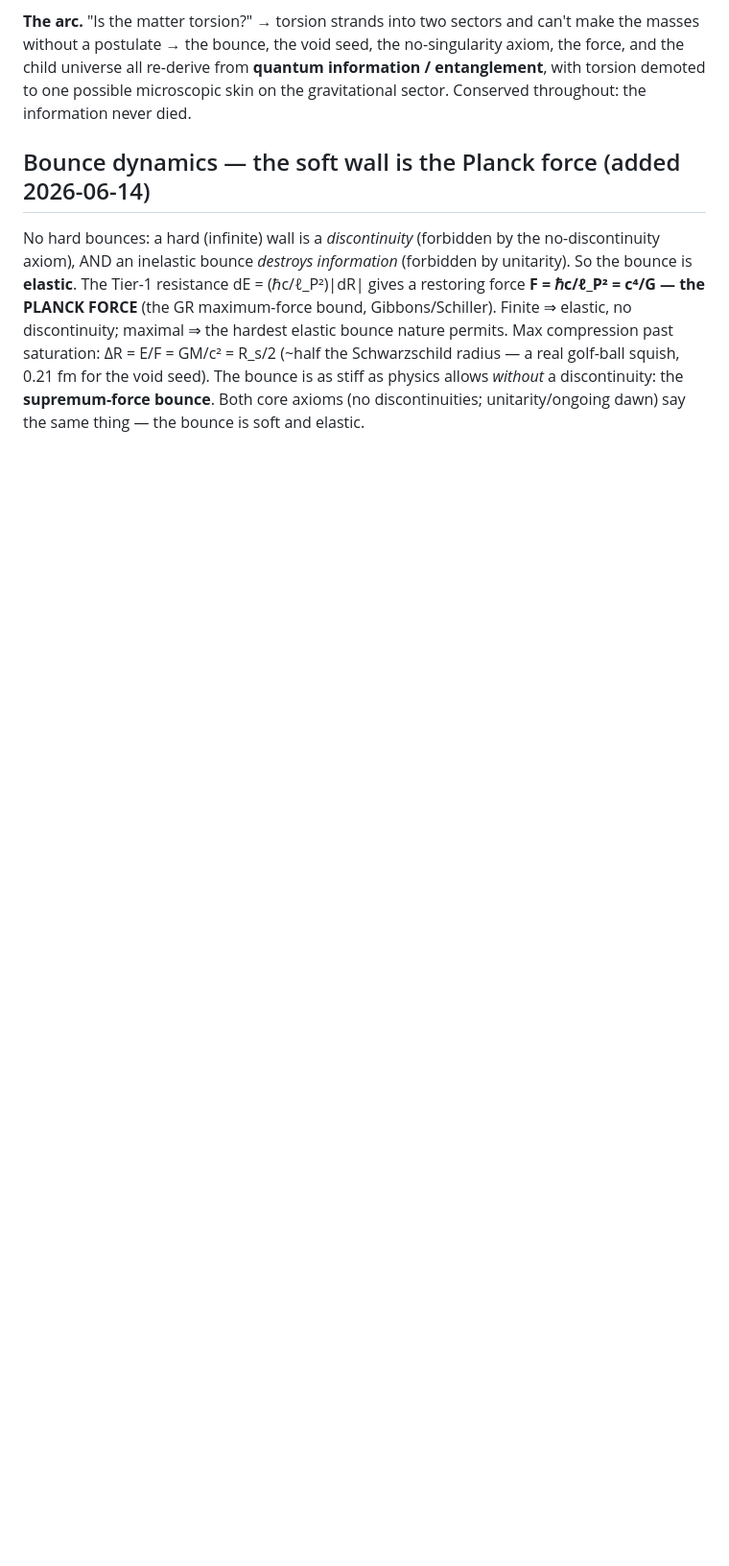
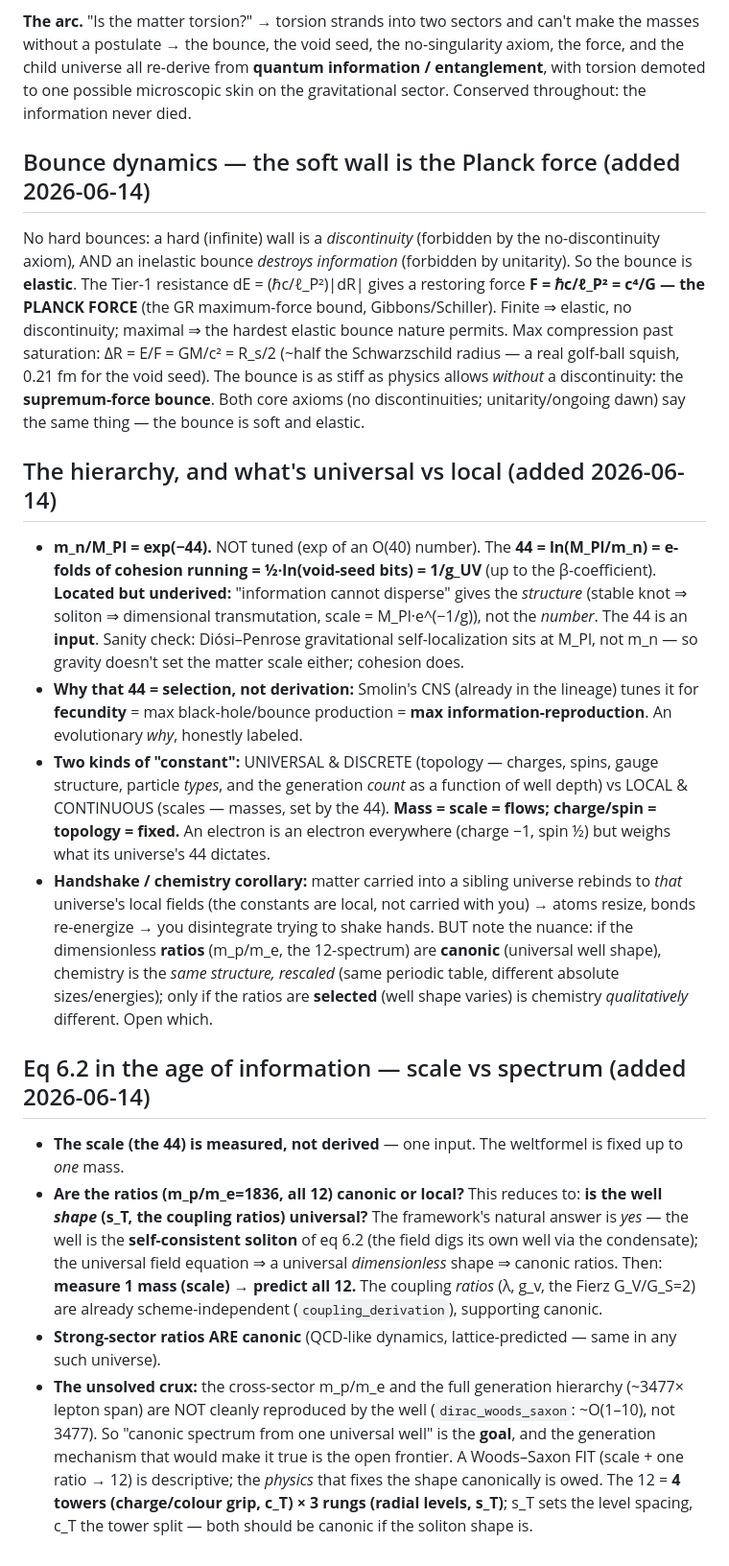
Before and after one commit to gronager/eternal-dawn, a Markdown page: notes/information-bounce-direction.md, the part around the change. Shown at 96% size. Rendered like a GitHub page; blank space fills up the shorter version.

Commit message:
notes: hierarchy (exp -44, located-but-underived, CNS selection), universal-vs-local constants, and eq 6.2 scale-vs-spectrum
mass=scale=flows / charge=topology=fixed; handshake-rebinding corollary with the canonic-vs-selected
chemistry nuance. Eq 6.2: the scale (44) is measured not derived; the dimensionless ratios are canonic
IFF the self-consistent soliton's well shape (s_T, coupling ratios) is universal -- strong-sector ratios
are canonic (lattice), but the full 12-spectrum / generation hierarchy is the open frontier (the well
gives ~O(1-10), not 3477). Lab notes.

```diff
--- a/notes/information-bounce-direction.md
+++ b/notes/information-bounce-direction.md
@@ -105,3 +105,40 @@ the hardest elastic bounce nature permits. Max compression past saturation: ΔR
 (~half the Schwarzschild radius — a real golf-ball squish, 0.21 fm for the void seed). The bounce is as
 stiff as physics allows *without* a discontinuity: the **supremum-force bounce**. Both core axioms (no
 discontinuities; unitarity/ongoing dawn) say the same thing — the bounce is soft and elastic.
+
+## The hierarchy, and what's universal vs local (added 2026-06-14)
+- **m_n/M_Pl = exp(−44).** NOT tuned (exp of an O(40) number). The **44 = ln(M_Pl/m_n) = e-folds of
+  cohesion running = ½·ln(void-seed bits) = 1/g_UV** (up to the β-coefficient). **Located but underived:**
+  "information cannot disperse" gives the *structure* (stable knot ⇒ soliton ⇒ dimensional transmutation,
+  scale = M_Pl·e^(−1/g)), not the *number*. The 44 is an **input**. Sanity check: Diósi–Penrose
+  gravitational self-localization sits at M_Pl, not m_n — so gravity doesn't set the matter scale either;
+  cohesion does.
+- **Why that 44 = selection, not derivation:** Smolin's CNS (already in the lineage) tunes it for
+  **fecundity** = max black-hole/bounce production = **max information-reproduction**. An evolutionary
+  *why*, honestly labeled.
+- **Two kinds of "constant":** UNIVERSAL & DISCRETE (topology — charges, spins, gauge structure, particle
+  *types*, and the generation *count* as a function of well depth) vs LOCAL & CONTINUOUS (scales — masses,
+  set by the 44). **Mass = scale = flows; charge/spin = topology = fixed.** An electron is an electron
+  everywhere (charge −1, spin ½) but weighs what its universe's 44 dictates.
+- **Handshake / chemistry corollary:** matter carried into a sibling universe rebinds to *that* universe's
+  local fields (the constants are local, not carried with you) → atoms resize, bonds re-energize → you
+  disintegrate trying to shake hands. BUT note the nuance: if the dimensionless **ratios** (m_p/m_e, the
+  12-spectrum) are **canonic** (universal well shape), chemistry is the *same structure, rescaled* (same
+  periodic table, different absolute sizes/energies); only if the ratios are **selected** (well shape
+  varies) is chemistry *qualitatively* different. Open which.
+
+## Eq 6.2 in the age of information — scale vs spectrum (added 2026-06-14)
+- **The scale (the 44) is measured, not derived** — one input. The weltformel is fixed up to *one* mass.
+- **Are the ratios (m_p/m_e=1836, all 12) canonic or local?** This reduces to: **is the well *shape*
+  (s_T, the coupling ratios) universal?** The framework's natural answer is *yes* — the well is the
+  **self-consistent soliton** of eq 6.2 (the field digs its own well via the condensate); the universal
+  field equation ⇒ a universal *dimensionless* shape ⇒ canonic ratios. Then: **measure 1 mass (scale) →
+  predict all 12.** The coupling *ratios* (λ, g_v, the Fierz G_V/G_S=2) are already scheme-independent
+  (`coupling_derivation`), supporting canonic.
+- **Strong-sector ratios ARE canonic** (QCD-like dynamics, lattice-predicted — same in any such universe).
+- **The unsolved crux:** the cross-sector m_p/m_e and the full generation hierarchy (~3477× lepton span)
+  are NOT cleanly reproduced by the well (`dirac_woods_saxon`: ~O(1–10), not 3477). So "canonic spectrum
+  from one universal well" is the **goal**, and the generation mechanism that would make it true is the
+  open frontier. A Woods–Saxon FIT (scale + one ratio → 12) is descriptive; the *physics* that fixes the
+  shape canonically is owed. The 12 = **4 towers (charge/colour grip, c_T) × 3 rungs (radial levels, s_T)**;
+  s_T sets the level spacing, c_T the tower split — both should be canonic if the soliton shape is.
```
